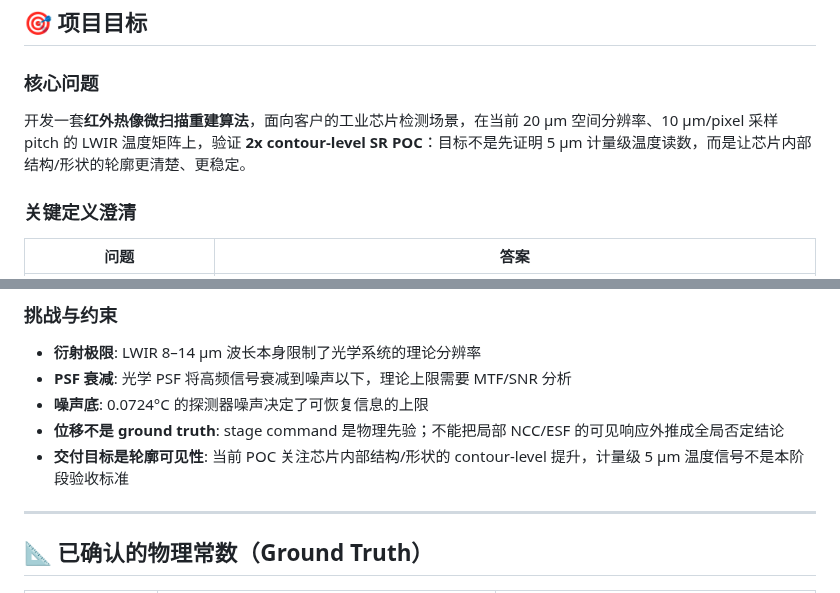
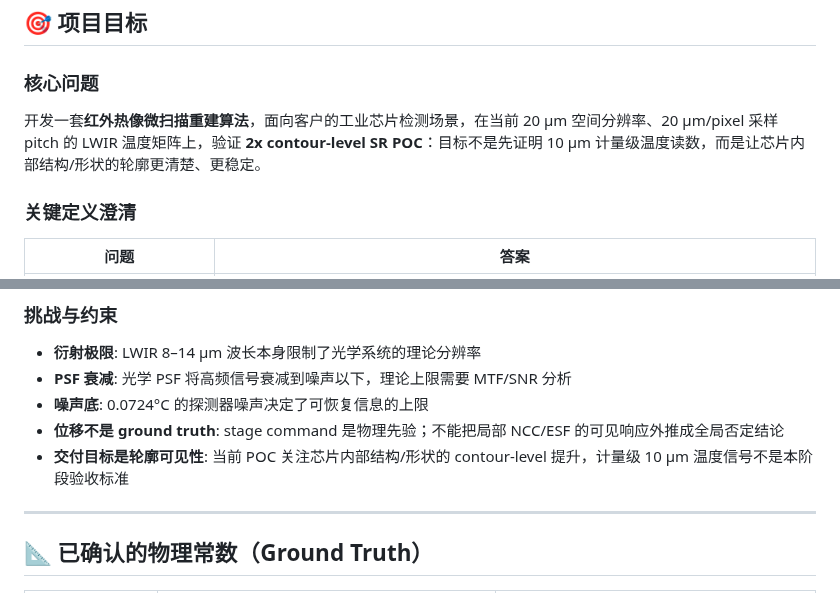
Before and after one commit to VennIntelligence/thermal_lift, a Markdown page: AGENTS.md, 2 parts joined by grey strips. Drawn GitHub-style.

Commit message:
Clarify current 20um pitch docs

```diff
--- a/AGENTS.md
+++ b/AGENTS.md
@@ -34,7 +34,7 @@
 
 ### 核心问题
 
-开发一套**红外热像微扫描重建算法**，面向客户的工业芯片检测场景，在当前 20 µm 空间分辨率、10 µm/pixel 采样 pitch 的 LWIR 温度矩阵上，验证 **2x contour-level SR POC**：目标不是先证明 5 µm 计量级温度读数，而是让芯片内部结构/形状的轮廓更清楚、更稳定。
+开发一套**红外热像微扫描重建算法**，面向客户的工业芯片检测场景，在当前 20 µm 空间分辨率、20 µm/pixel 采样 pitch 的 LWIR 温度矩阵上，验证 **2x contour-level SR POC**：目标不是先证明 10 µm 计量级温度读数，而是让芯片内部结构/形状的轮廓更清楚、更稳定。
 
 ### 关键定义澄清
 
@@ -66,7 +66,7 @@
 - **PSF 衰减**: 光学 PSF 将高频信号衰减到噪声以下，理论上限需要 MTF/SNR 分析
 - **噪声底**: 0.0724°C 的探测器噪声决定了可恢复信息的上限
 - **位移不是 ground truth**: stage command 是物理先验；不能把局部 NCC/ESF 的可见响应外推成全局否定结论
-- **交付目标是轮廓可见性**: 当前 POC 关注芯片内部结构/形状的 contour-level 提升，计量级 5 µm 温度信号不是本阶段验收标准
+- **交付目标是轮廓可见性**: 当前 POC 关注芯片内部结构/形状的 contour-level 提升，计量级 10 µm 温度信号不是本阶段验收标准
 
 ---
 
```
Also changed, not shown: docs/plotting_standards.md (+4 -4 lines).
